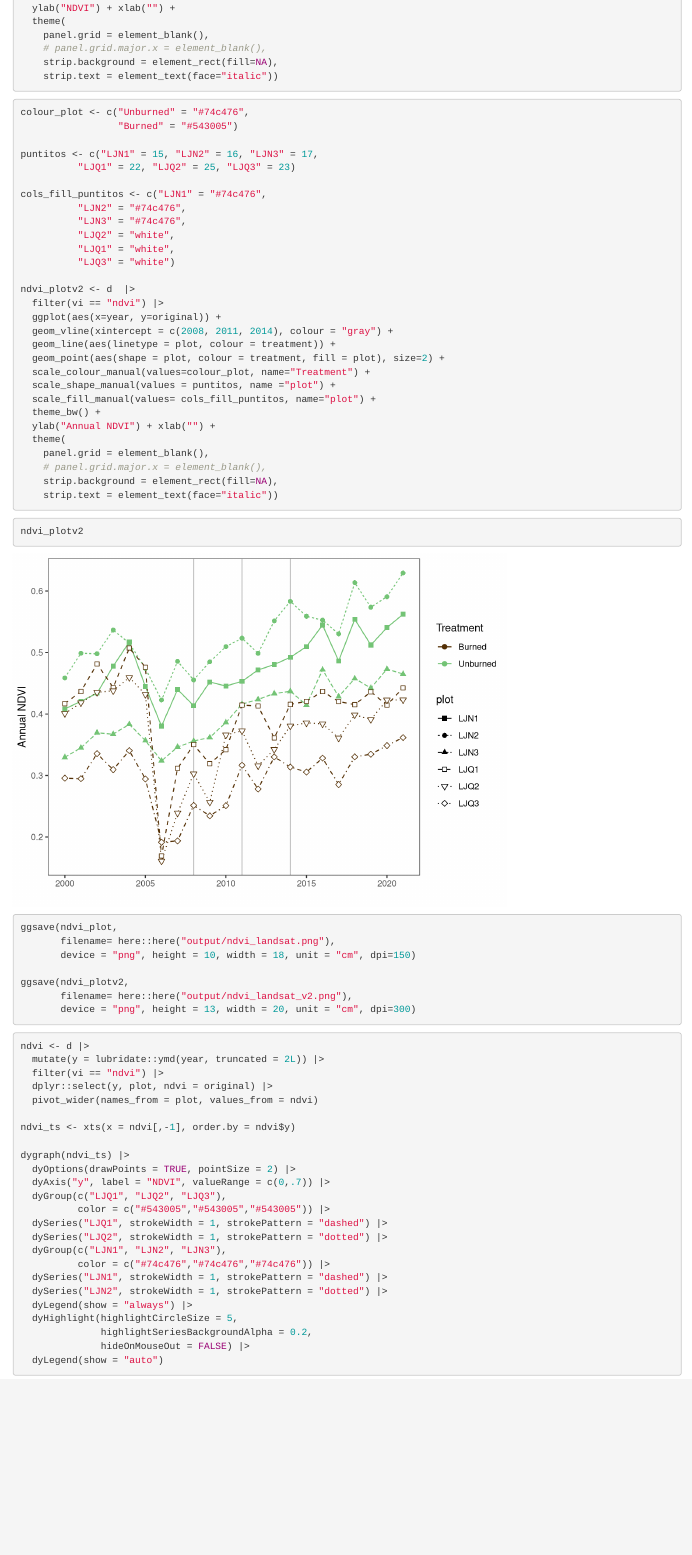
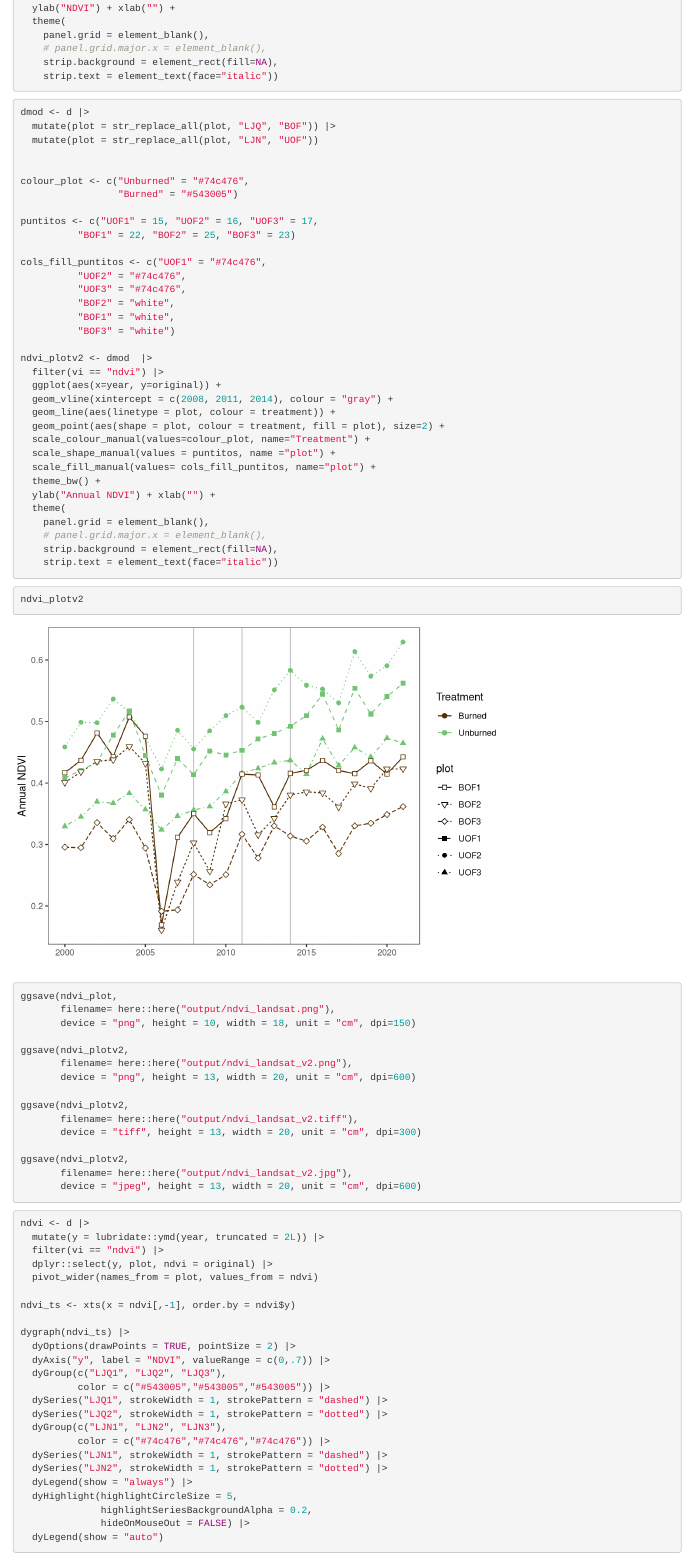
Before and after one commit to ajpelu/ms_lanjaron_micro, an R Markdown document (analysis/landsat_ltr.Rmd): the page in a window 1100 px wide, from 2320 px down. Rendered offline with R 4.5, knitr and Pandoc, with nearby package versions; drawn as R Markdown's standard HTML page in place of the format the file asks for.

Commit message:
wflow_publish("analysis/landsat_ltr.Rmd")

````diff
--- a/analysis/landsat_ltr.Rmd
+++ b/analysis/landsat_ltr.Rmd
@@ -135,20 +135,25 @@ ndvi_plot <- d  |>
 
 
 ```{r}
+dmod <- d |>
+  mutate(plot = str_replace_all(plot, "LJQ", "BOF")) |>
+  mutate(plot = str_replace_all(plot, "LJN", "UOF"))
+
+
 colour_plot <- c("Unburned" = "#74c476",
                  "Burned" = "#543005")
 
-puntitos <- c("LJN1" = 15, "LJN2" = 16, "LJN3" = 17,
-          "LJQ1" = 22, "LJQ2" = 25, "LJQ3" = 23)
+puntitos <- c("UOF1" = 15, "UOF2" = 16, "UOF3" = 17,
+          "BOF1" = 22, "BOF2" = 25, "BOF3" = 23)
 
-cols_fill_puntitos <- c("LJN1" = "#74c476",
-          "LJN2" = "#74c476",
-          "LJN3" = "#74c476",
-          "LJQ2" = "white",
-          "LJQ1" = "white",
-          "LJQ3" = "white")
+cols_fill_puntitos <- c("UOF1" = "#74c476",
+          "UOF2" = "#74c476",
+          "UOF3" = "#74c476",
+          "BOF2" = "white",
+          "BOF1" = "white",
+          "BOF3" = "white")
 
-ndvi_plotv2 <- d  |>
+ndvi_plotv2 <- dmod  |>
   filter(vi == "ndvi") |>
   ggplot(aes(x=year, y=original)) +
   geom_vline(xintercept = c(2008, 2011, 2014), colour = "gray") +
@@ -178,7 +183,15 @@ ggsave(ndvi_plot,
 
 ggsave(ndvi_plotv2,
        filename= here::here("output/ndvi_landsat_v2.png"),
-       device = "png", height = 13, width = 20, unit = "cm", dpi=300)
+       device = "png", height = 13, width = 20, unit = "cm", dpi=600)
+
+ggsave(ndvi_plotv2,
+       filename= here::here("output/ndvi_landsat_v2.tiff"),
+       device = "tiff", height = 13, width = 20, unit = "cm", dpi=300)
+
+ggsave(ndvi_plotv2,
+       filename= here::here("output/ndvi_landsat_v2.jpg"),
+       device = "jpeg", height = 13, width = 20, unit = "cm", dpi=600)
 ```
 
 
````
